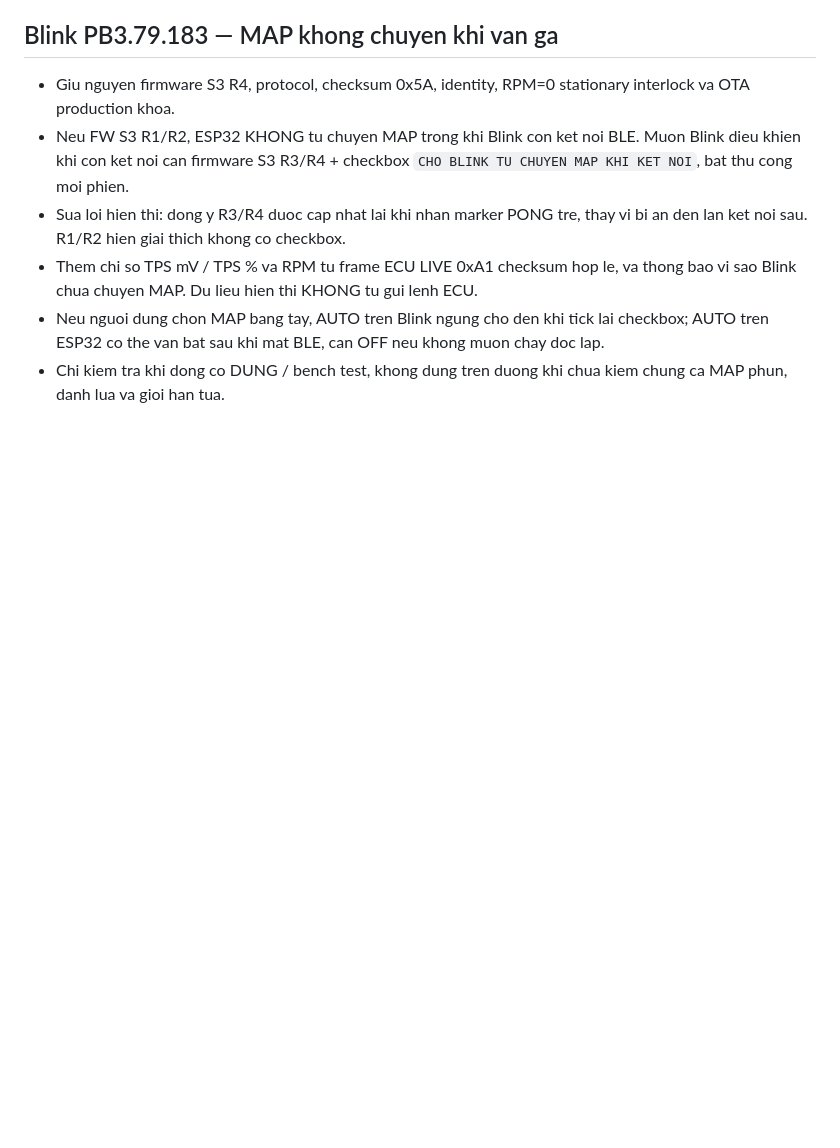
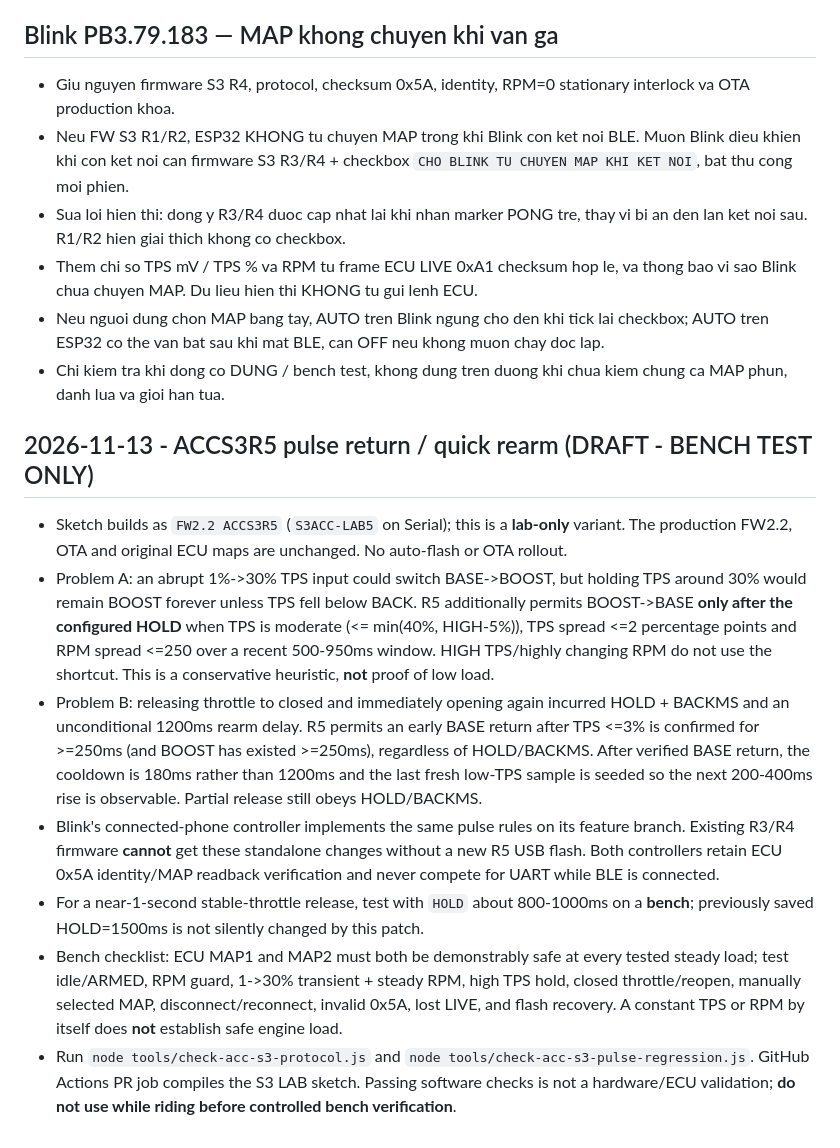
Before and after one commit to letan99vl/Blink-Redleo, a Markdown page: firmware/BLINK_FW22_S3_ACCEL_README.md, the part around the change. Rendered like a GitHub page; blank space fills up the shorter version.

Commit message:
docs(accel-lab): safe R5 hardware validation guide

```diff
--- a/firmware/BLINK_FW22_S3_ACCEL_README.md
+++ b/firmware/BLINK_FW22_S3_ACCEL_README.md
@@ -145,3 +145,13 @@ Trieu chung: bam BAT AUTO ACCEL, dong canh bao mau cam nhay qua nhanh, sau do hi
 - Them chi so TPS mV / TPS % va RPM tu frame ECU LIVE 0xA1 checksum hop le, va thong bao vi sao Blink chua chuyen MAP. Du lieu hien thi KHONG tu gui lenh ECU.
 - Neu nguoi dung chon MAP bang tay, AUTO tren Blink ngung cho den khi tick lai checkbox; AUTO tren ESP32 co the van bat sau khi mat BLE, can OFF neu khong muon chay doc lap.
 - Chi kiem tra khi dong co DUNG / bench test, khong dung tren duong khi chua kiem chung ca MAP phun, danh lua va gioi han tua.
+
+## 2026-11-13 - ACCS3R5 pulse return / quick rearm (DRAFT - BENCH TEST ONLY)
+
+- Sketch builds as `FW2.2 ACCS3R5` (`S3ACC-LAB5` on Serial); this is a **lab-only** variant. The production FW2.2, OTA and original ECU maps are unchanged. No auto-flash or OTA rollout.
+- Problem A: an abrupt 1%->30% TPS input could switch BASE->BOOST, but holding TPS around 30% would remain BOOST forever unless TPS fell below BACK. R5 additionally permits BOOST->BASE **only after the configured HOLD** when TPS is moderate (<= min(40%, HIGH-5%)), TPS spread <=2 percentage points and RPM spread <=250 over a recent 500-950ms window. HIGH TPS/highly changing RPM do not use the shortcut. This is a conservative heuristic, **not** proof of low load.
+- Problem B: releasing throttle to closed and immediately opening again incurred HOLD + BACKMS and an unconditional 1200ms rearm delay. R5 permits an early BASE return after TPS <=3% is confirmed for >=250ms (and BOOST has existed >=250ms), regardless of HOLD/BACKMS. After verified BASE return, the cooldown is 180ms rather than 1200ms and the last fresh low-TPS sample is seeded so the next 200-400ms rise is observable. Partial release still obeys HOLD/BACKMS.
+- Blink's connected-phone controller implements the same pulse rules on its feature branch. Existing R3/R4 firmware **cannot** get these standalone changes without a new R5 USB flash. Both controllers retain ECU 0x5A identity/MAP readback verification and never compete for UART while BLE is connected.
+- For a near-1-second stable-throttle release, test with `HOLD` about 800-1000ms on a **bench**; previously saved HOLD=1500ms is not silently changed by this patch.
+- Bench checklist: ECU MAP1 and MAP2 must both be demonstrably safe at every tested steady load; test idle/ARMED, RPM guard, 1->30% transient + steady RPM, high TPS hold, closed throttle/reopen, manually selected MAP, disconnect/reconnect, invalid 0x5A, lost LIVE, and flash recovery. A constant TPS or RPM by itself does **not** establish safe engine load.
+- Run `node tools/check-acc-s3-protocol.js` and `node tools/check-acc-s3-pulse-regression.js`. GitHub Actions PR job compiles the S3 LAB sketch. Passing software checks is not a hardware/ECU validation; **do not use while riding before controlled bench verification**.
```
